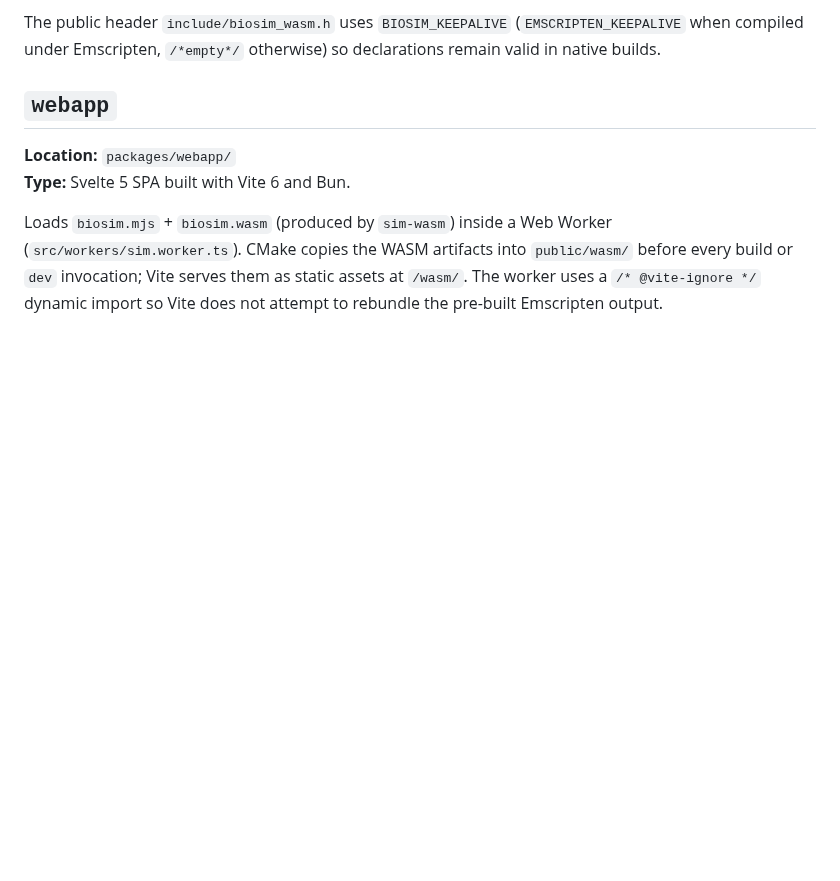
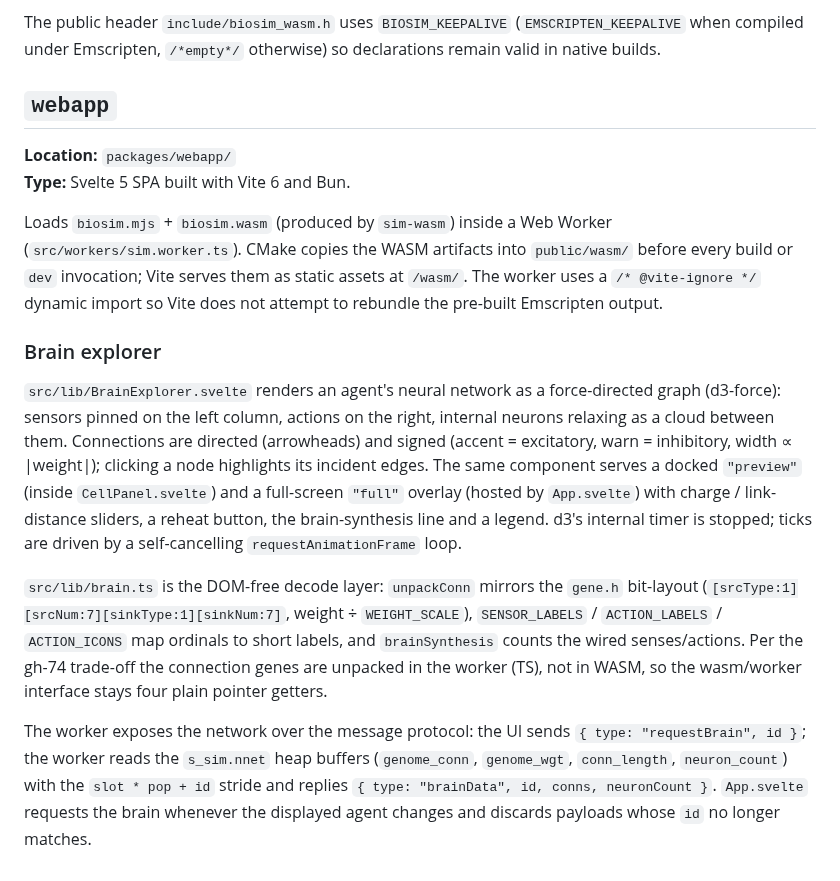
Before and after one commit to Meuna/biosim4-gpu, a Markdown page: docs/architecture.md, the part around the change. Drawn GitHub-style; blank space fills up the shorter version.

Commit message:
gh-74: document brain explorer in changelog, architecture and status
Co-Authored-By: Claude Opus 4.8 <noreply@anthropic.com>

```diff
--- a/docs/architecture.md
+++ b/docs/architecture.md
@@ -349,3 +349,29 @@ Worker (`src/workers/sim.worker.ts`). CMake copies the WASM artifacts into
 `public/wasm/` before every build or `dev` invocation; Vite serves them as
 static assets at `/wasm/`. The worker uses a `/* @vite-ignore */` dynamic
 import so Vite does not attempt to rebundle the pre-built Emscripten output.
+
+### Brain explorer
+
+`src/lib/BrainExplorer.svelte` renders an agent's neural network as a
+force-directed graph (d3-force): sensors pinned on the left column, actions on
+the right, internal neurons relaxing as a cloud between them. Connections are
+directed (arrowheads) and signed (accent = excitatory, warn = inhibitory, width
+∝ |weight|); clicking a node highlights its incident edges. The same component
+serves a docked `"preview"` (inside `CellPanel.svelte`) and a full-screen
+`"full"` overlay (hosted by `App.svelte`) with charge / link-distance sliders, a
+reheat button, the brain-synthesis line and a legend. d3's internal timer is
+stopped; ticks are driven by a self-cancelling `requestAnimationFrame` loop.
+
+`src/lib/brain.ts` is the DOM-free decode layer: `unpackConn` mirrors the
+`gene.h` bit-layout (`[srcType:1][srcNum:7][sinkType:1][sinkNum:7]`, weight ÷
+`WEIGHT_SCALE`), `SENSOR_LABELS` / `ACTION_LABELS` / `ACTION_ICONS` map ordinals
+to short labels, and `brainSynthesis` counts the wired senses/actions. Per the
+gh-74 trade-off the connection genes are unpacked in the worker (TS), not in
+WASM, so the wasm/worker interface stays four plain pointer getters.
+
+The worker exposes the network over the message protocol: the UI sends
+`{ type: "requestBrain", id }`; the worker reads the `s_sim.nnet` heap buffers
+(`genome_conn`, `genome_wgt`, `conn_length`, `neuron_count`) with the
+`slot * pop + id` stride and replies `{ type: "brainData", id, conns,
+neuronCount }`. `App.svelte` requests the brain whenever the displayed agent
+changes and discards payloads whose `id` no longer matches.
```
Also changed, not shown: CHANGELOG.md (+13 -0 lines), STATUS.md (+2 -2 lines).
